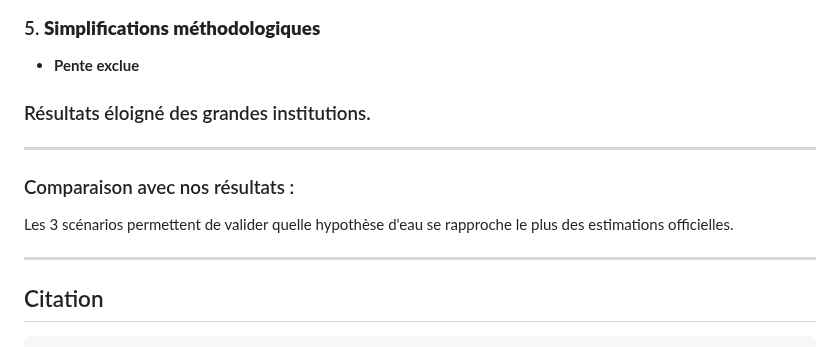
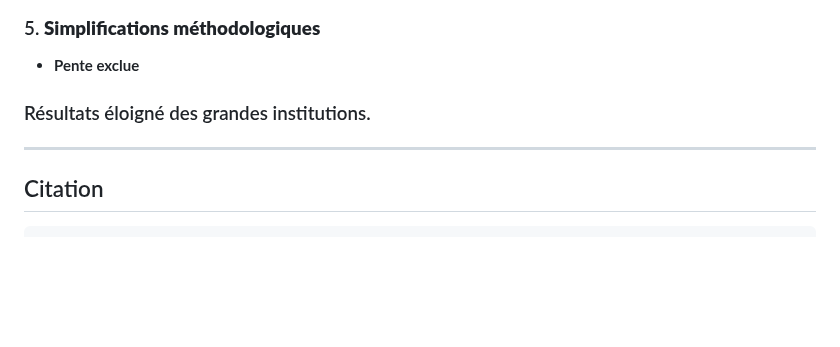
Before and after one commit to Abson-dev/Statistique-Exploratoire-Spatiale-2025-2026, a Markdown page: 02_TP_Equipes/TP4_CHEIKH_DAVID_LESLYE_MATH/README.md, the part around the change. Drawn GitHub-style; blank space fills up the shorter version.

```diff
--- a/02_TP_Equipes/TP4_CHEIKH_DAVID_LESLYE_MATH/README.md
+++ b/02_TP_Equipes/TP4_CHEIKH_DAVID_LESLYE_MATH/README.md
@@ -253,11 +253,6 @@ TP4-SES/
 
 ---
 
-### Comparaison avec nos résultats :
-Les 3 scénarios permettent de valider quelle hypothèse d'eau se rapproche le plus des estimations officielles.
-
----
-
 ## Citation
 
 
```
